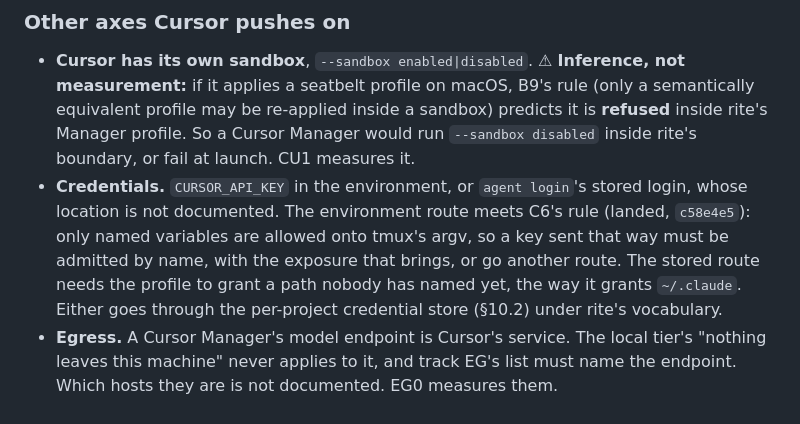
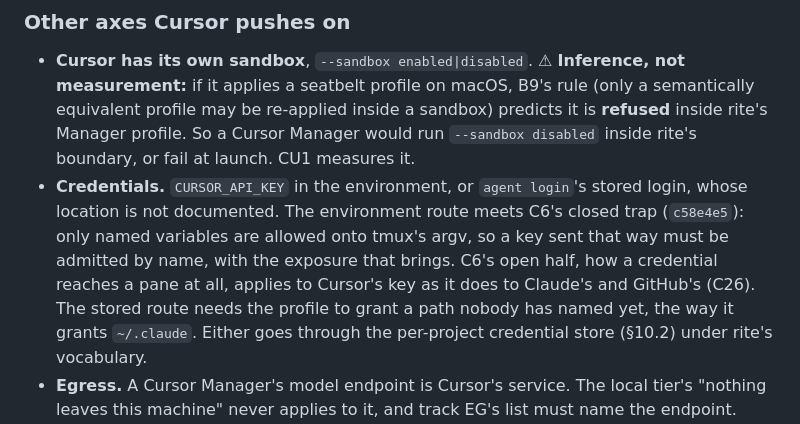
Before and after one commit to robbartoszewski/rite, a Markdown page: docs/design/V070_RELEASE_PLAN.md, the part around one of its changes. GitHub-like rendering.

```diff
--- a/docs/design/V070_RELEASE_PLAN.md
+++ b/docs/design/V070_RELEASE_PLAN.md
@@ -485,9 +485,10 @@ is a reason the interface is **not** frozen yet, which is what D-63 expected.
   CU1 measures it.
 - **Credentials.** `CURSOR_API_KEY` in the environment, or `agent login`'s
   stored login, whose location is not documented. The environment route meets
-  C6's rule (landed, `c58e4e5`): only named variables are allowed onto tmux's
-argv, so a key sent that way must be admitted by name, with the exposure
-that brings, or go another route. The stored route needs the profile to grant a
+  C6's closed trap (`c58e4e5`): only named variables are allowed onto
+  tmux's argv, so a key sent that way must be admitted by name, with the
+  exposure that brings. C6's open half, how a credential reaches a pane at
+  all, applies to Cursor's key as it does to Claude's and GitHub's (C26). The stored route needs the profile to grant a
   path nobody has named yet, the way it grants `~/.claude`. Either goes
   through the per-project credential store (§10.2) under rite's vocabulary.
 - **Egress.** A Cursor Manager's model endpoint is Cursor's service. The local
```
Also changed, not shown: other parts of docs/design/V070_RELEASE_PLAN.md (+46 -16 lines).
